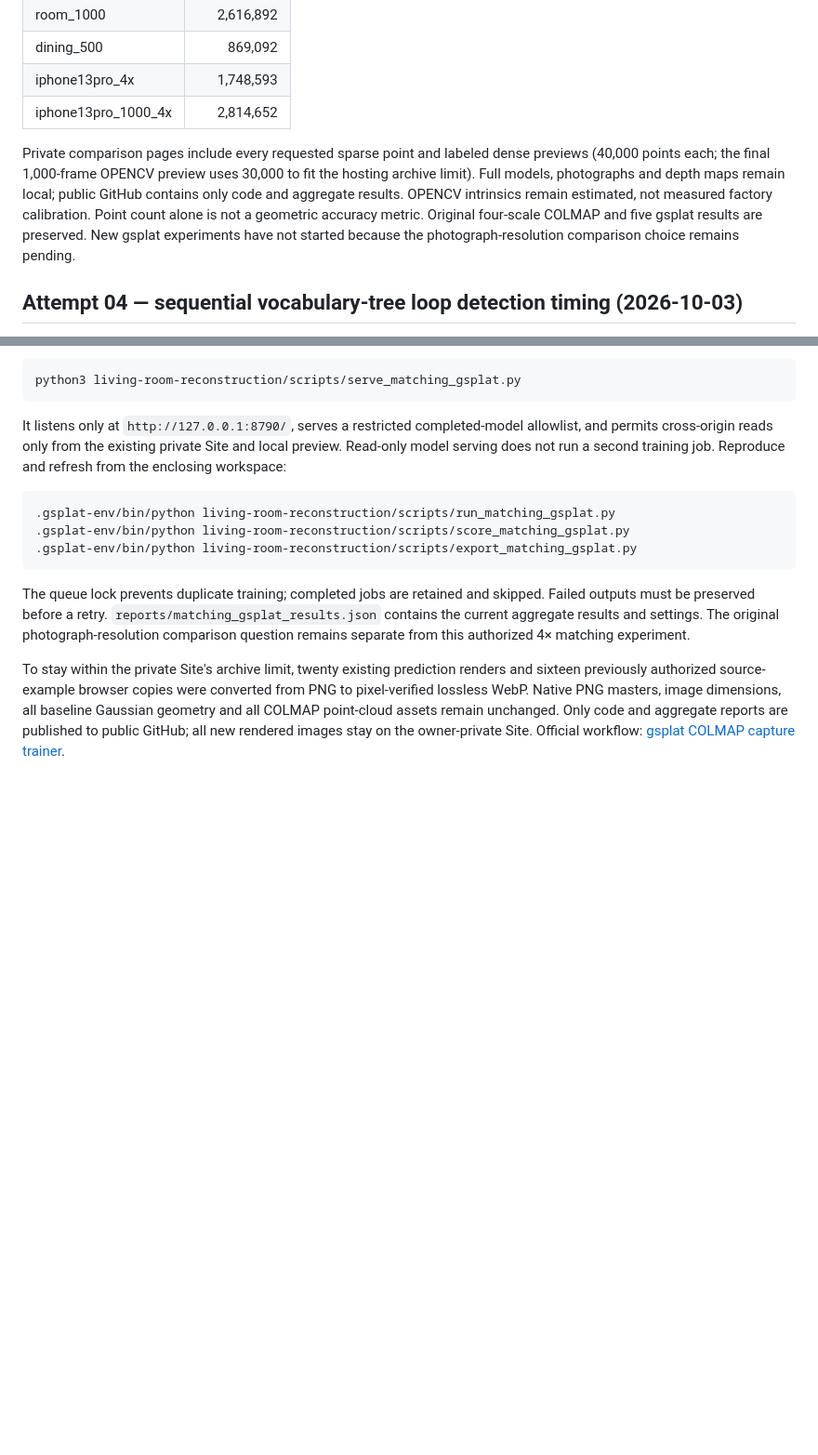
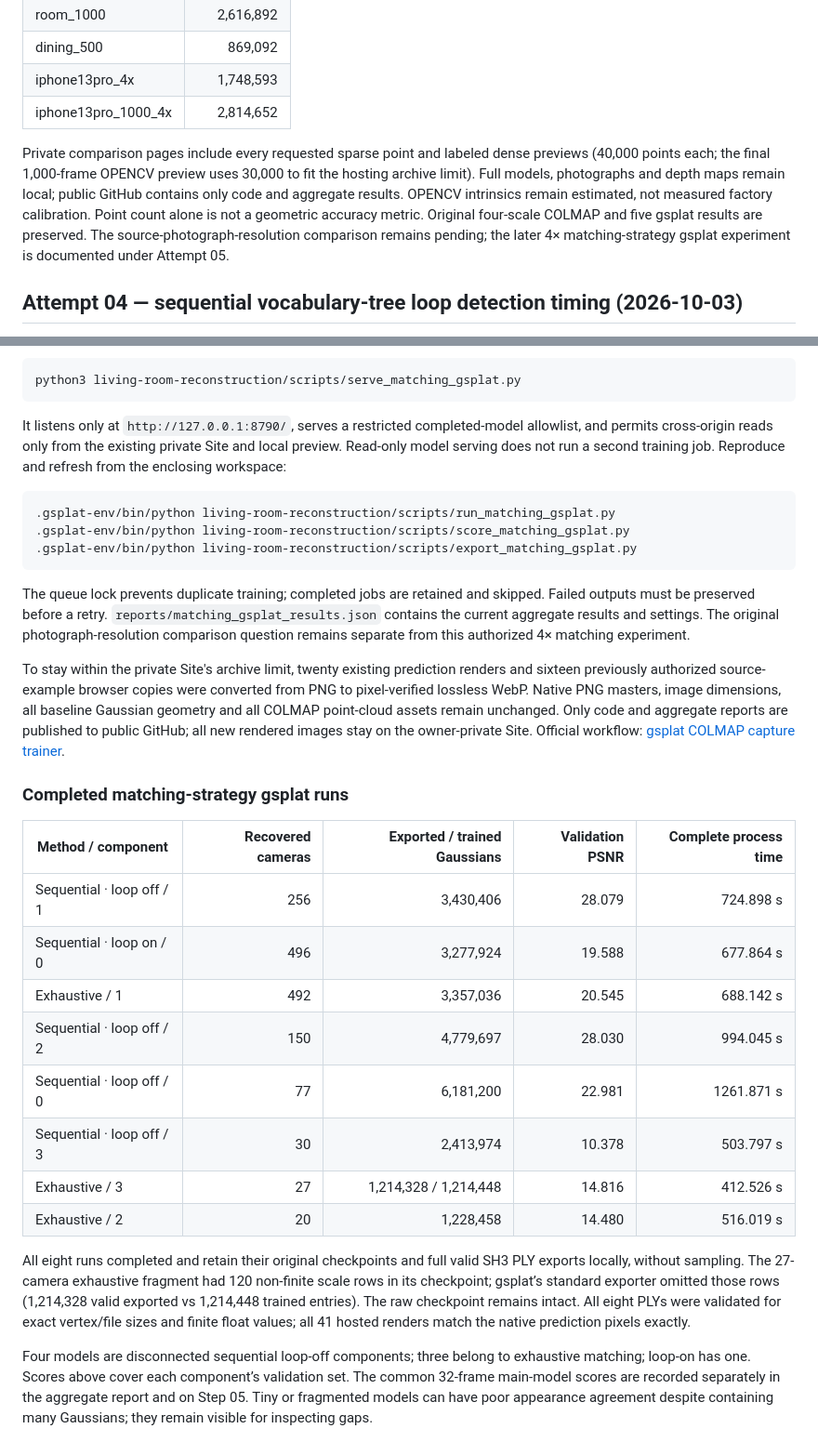
Before and after one commit to alexis-wei/living-room-reconstruction, a Markdown page: README.md, 2 parts joined by grey strips. Shown at 93% size. Rendered like a GitHub page; blank space fills up the shorter version.

Commit message:
Publish completed eight-component gsplat matching results and valid export counts

```diff
--- a/README.md
+++ b/README.md
@@ -254,7 +254,7 @@ All five requested 4× experiments completed sparse reconstruction, bundle adjus
 | iphone13pro_4x | 1,748,593 |
 | iphone13pro_1000_4x | 2,814,652 |
 
-Private comparison pages include every requested sparse point and labeled dense previews (40,000 points each; the final 1,000-frame OPENCV preview uses 30,000 to fit the hosting archive limit). Full models, photographs and depth maps remain local; public GitHub contains only code and aggregate results. OPENCV intrinsics remain estimated, not measured factory calibration. Point count alone is not a geometric accuracy metric. Original four-scale COLMAP and five gsplat results are preserved. New gsplat experiments have not started because the photograph-resolution comparison choice remains pending.
+Private comparison pages include every requested sparse point and labeled dense previews (40,000 points each; the final 1,000-frame OPENCV preview uses 30,000 to fit the hosting archive limit). Full models, photographs and depth maps remain local; public GitHub contains only code and aggregate results. OPENCV intrinsics remain estimated, not measured factory calibration. Point count alone is not a geometric accuracy metric. Original four-scale COLMAP and five gsplat results are preserved. The source-photograph-resolution comparison remains pending; the later 4× matching-strategy gsplat experiment is documented under Attempt 05.
 
 
 ## Attempt 04 — sequential vocabulary-tree loop detection timing (2026-10-03)
@@ -323,3 +323,21 @@ It listens only at `http://127.0.0.1:8790/`, serves a restricted completed-model
 The queue lock prevents duplicate training; completed jobs are retained and skipped. Failed outputs must be preserved before a retry. `reports/matching_gsplat_results.json` contains the current aggregate results and settings. The original photograph-resolution comparison question remains separate from this authorized 4× matching experiment.
 
 To stay within the private Site's archive limit, twenty existing prediction renders and sixteen previously authorized source-example browser copies were converted from PNG to pixel-verified lossless WebP. Native PNG masters, image dimensions, all baseline Gaussian geometry and all COLMAP point-cloud assets remain unchanged. Only code and aggregate reports are published to public GitHub; all new rendered images stay on the owner-private Site. Official workflow: [gsplat COLMAP capture trainer](https://docs.gsplat.studio/main/examples/colmap.html).
+
+
+### Completed matching-strategy gsplat runs
+
+| Method / component | Recovered cameras | Exported / trained Gaussians | Validation PSNR | Complete process time |
+| --- | ---: | ---: | ---: | ---: |
+| Sequential · loop off / 1 | 256 | 3,430,406 | 28.079 | 724.898 s |
+| Sequential · loop on / 0 | 496 | 3,277,924 | 19.588 | 677.864 s |
+| Exhaustive / 1 | 492 | 3,357,036 | 20.545 | 688.142 s |
+| Sequential · loop off / 2 | 150 | 4,779,697 | 28.030 | 994.045 s |
+| Sequential · loop off / 0 | 77 | 6,181,200 | 22.981 | 1261.871 s |
+| Sequential · loop off / 3 | 30 | 2,413,974 | 10.378 | 503.797 s |
+| Exhaustive / 3 | 27 | 1,214,328 / 1,214,448 | 14.816 | 412.526 s |
+| Exhaustive / 2 | 20 | 1,228,458 | 14.480 | 516.019 s |
+
+All eight runs completed and retain their original checkpoints and full valid SH3 PLY exports locally, without sampling. The 27-camera exhaustive fragment had 120 non-finite scale rows in its checkpoint; gsplat’s standard exporter omitted those rows (1,214,328 valid exported vs 1,214,448 trained entries). The raw checkpoint remains intact. All eight PLYs were validated for exact vertex/file sizes and finite float values; all 41 hosted renders match the native prediction pixels exactly.
+
+Four models are disconnected sequential loop-off components; three belong to exhaustive matching; loop-on has one. Scores above cover each component’s validation set. The common 32-frame main-model scores are recorded separately in the aggregate report and on Step 05. Tiny or fragmented models can have poor appearance agreement despite containing many Gaussians; they remain visible for inspecting gaps.
```
Also changed, not shown: other parts of README.md (+3 -3 lines).
